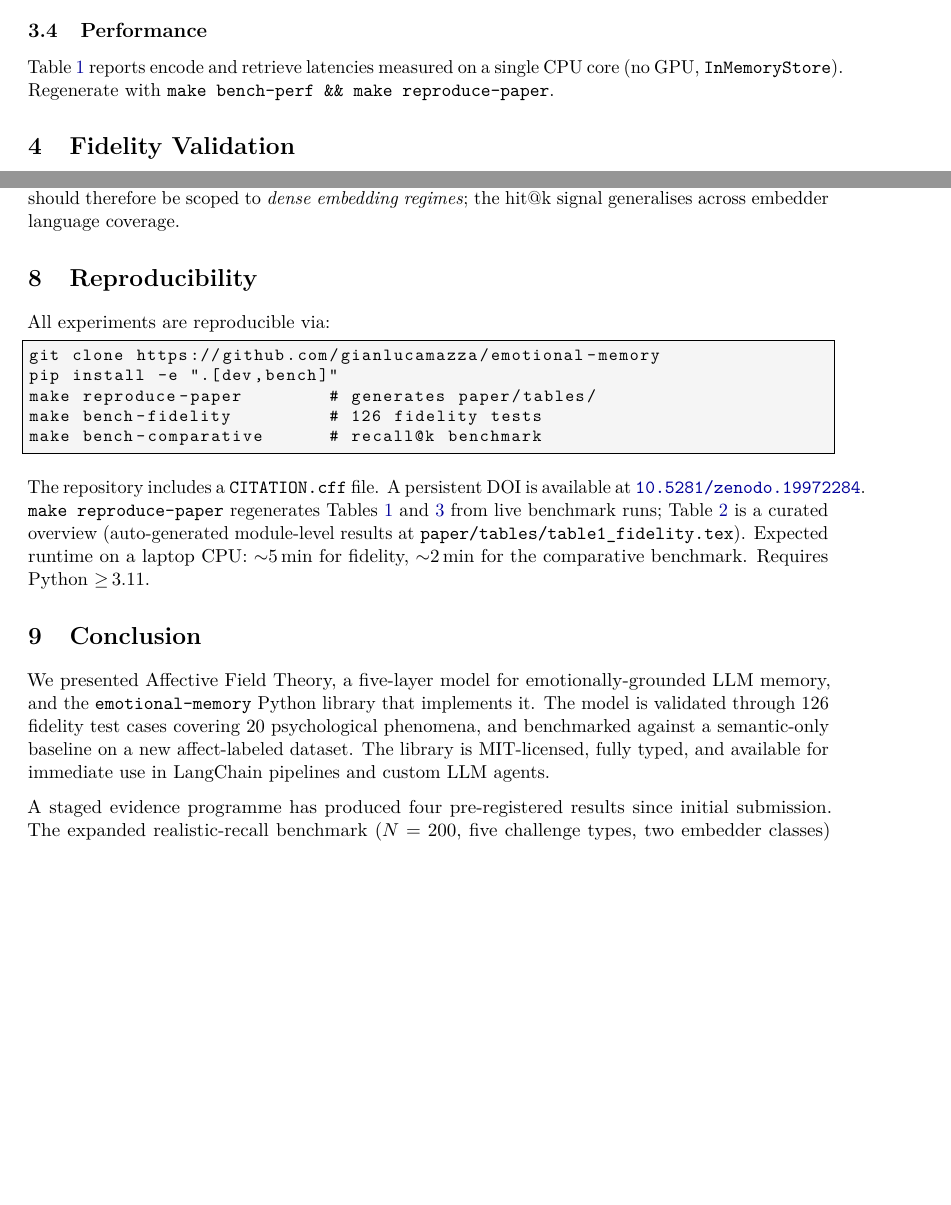
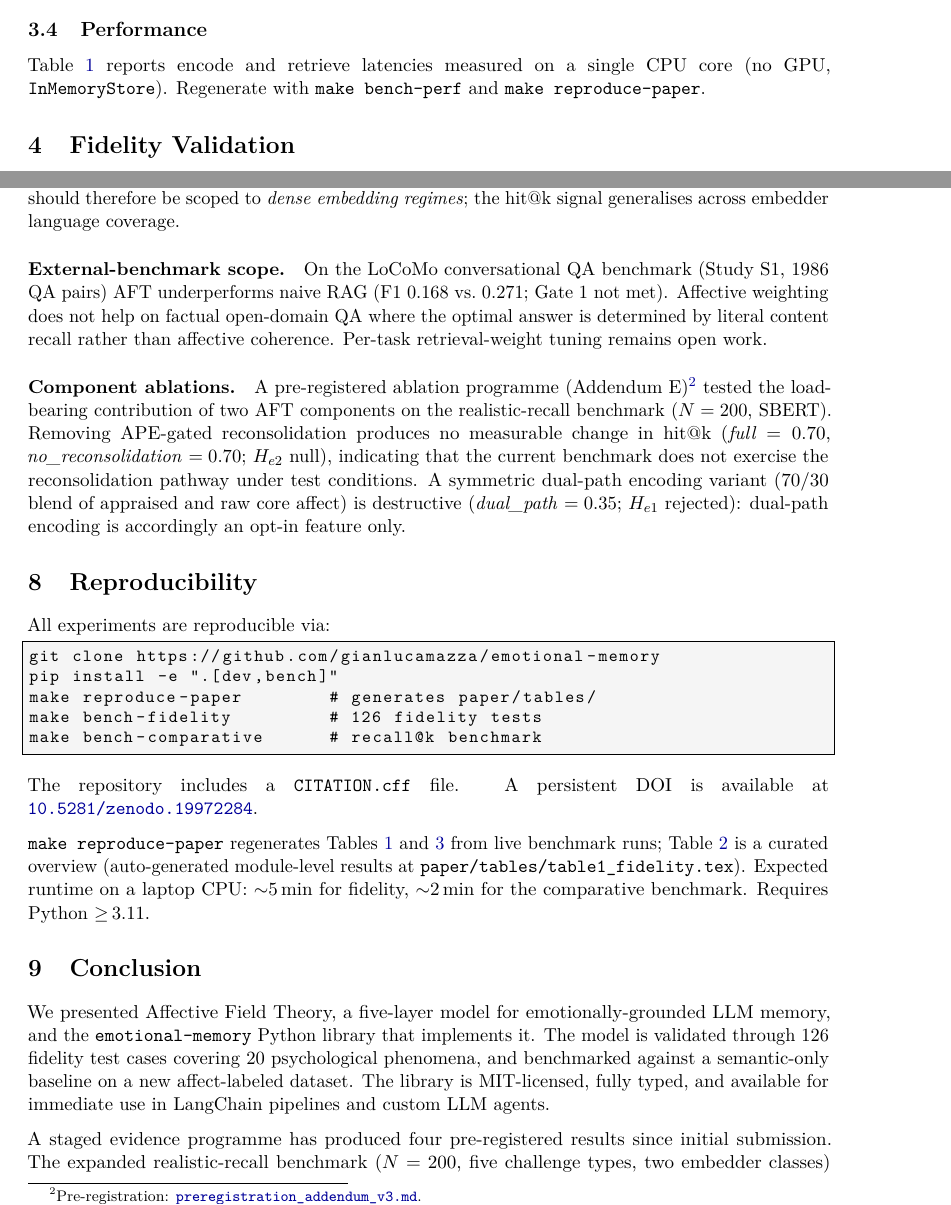
Before and after one commit to gianlucamazza/emotional-memory, a LaTeX paper (paper/main.tex): two parts of pages 4 and 9 of 11, joined at a grey line, cut so that both start at the same text, the shorter picture padded with empty space. Compiled offline with pdfLaTeX.

Commit message:
docs(paper): arXiv submission readiness — disclose G9 ablations + LoCoMo scope
Add two missing Limitations paragraphs required for scientific integrity:
- "External-benchmark scope": LoCoMo FAIL (F1 0.168 vs 0.271, Gate 1 not met)
  was only in the Conclusion; now also in §Limitations where reviewers look.
- "Component ablations": discloses pre-registered Addendum E results —
  no_reconsolidation null (He2: full=0.70 = no_recon=0.70) and dual_path
  destructive (He1: 0.35 vs 0.70); dual-path retained as opt-in only.

Fix all 6 Overfull hbox warnings (max was 170 pt at link-types formula):
- L177: inline math rewritten as emph prose
- L128: long URL replaced with short href
- L286, L301, L402, L537: wrapped with sloppypar

Paper now compiles with zero Overfull hbox warnings (11 pages, 429 KB).

Metadata cleanup:
- CITATION.cff: remove empty orcid field
- paper/SUBMISSION.md: affiliation set to "Independent Researcher"
- paper/arxiv-submission.tar.gz: rebuilt

Co-Authored-By: Claude Opus 4.7 <noreply@anthropic.com>

```diff
--- a/paper/main.tex
+++ b/paper/main.tex
@@ -283,9 +283,11 @@ PAD mood-field evolution over time (right).}
 
 \subsection{Performance}
 
+\begin{sloppypar}
 Table~\ref{tab:perf} reports encode and retrieve latencies measured on a single
 CPU core (no GPU, \texttt{InMemoryStore}).
-Regenerate with \texttt{make bench-perf \&\& make reproduce-paper}.
+Regenerate with \texttt{make bench-perf} and \texttt{make reproduce-paper}.
+\end{sloppypar}
 
 \begin{table}[ht]
 \centering
@@ -502,6 +508,25 @@ Any claim about AFT's retrieval advantage should therefore be scoped to
 \emph{dense embedding regimes}; the hit@k signal generalises across embedder
 language coverage.
 
+\paragraph{External-benchmark scope.}
+On the LoCoMo conversational QA benchmark (Study~S1, 1986 QA pairs) AFT
+underperforms naive RAG (F1~$0.168$ vs.~$0.271$; Gate~1 not met).
+Affective weighting does not help on factual open-domain QA where the optimal
+answer is determined by literal content recall rather than affective coherence.
+Per-task retrieval-weight tuning remains open work.
+
+\paragraph{Component ablations.}
+A pre-registered ablation programme (Addendum~E)\footnote{Pre-registration:
+\href{\repourl/blob/main/benchmarks/preregistration\_addendum\_v3.md}{\texttt{preregistration\_addendum\_v3.md}}.}
+tested the load-bearing contribution of two AFT components on the
+realistic-recall benchmark ($N=200$, SBERT). Removing APE-gated reconsolidation
+produces no measurable change in hit@k (\textit{full}~$=0.70$,
+\textit{no\_reconsolidation}~$=0.70$; $H_{e2}$ null), indicating that the
+current benchmark does not exercise the reconsolidation pathway under test
+conditions. A symmetric dual-path encoding variant (70/30 blend of appraised and
+raw core affect) is destructive (\textit{dual\_path}~$=0.35$; $H_{e1}$
+rejected): dual-path encoding is accordingly an opt-in feature only.
+
 % ──────────────────────────────────────────────────────────────────────────────
 \section{Reproducibility}
 \label{sec:reproducibility}
@@ -515,8 +540,10 @@ make bench-fidelity         # 126 fidelity tests
 make bench-comparative      # recall@k benchmark
 \end{lstlisting}
 
+\begin{sloppypar}
 The repository includes a \texttt{CITATION.cff} file.
 A persistent DOI is available at \href{\zenodoconcepturl}{\texttt{\zenodoconceptdoi}}.
+\end{sloppypar}
 \texttt{make reproduce-paper} regenerates Tables~\ref{tab:perf} and~\ref{tab:comparative}
 from live benchmark runs; Table~\ref{tab:fidelity} is a curated overview
 (auto-generated module-level results at \texttt{paper/tables/table1\_fidelity.tex}).
```
Also changed, not shown: paper/SUBMISSION.md (+1 -1 lines), CHANGELOG.md, paper/main.tex (10 more changed lines), 2 other files.
